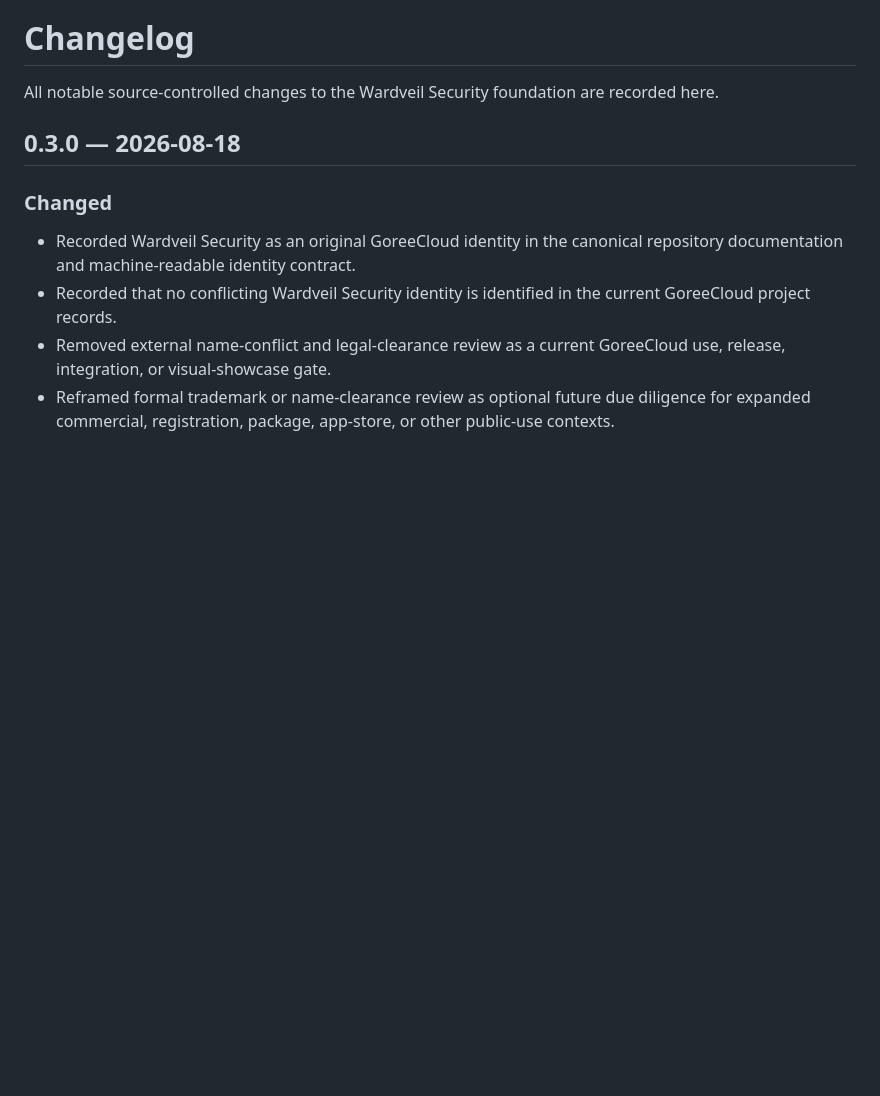
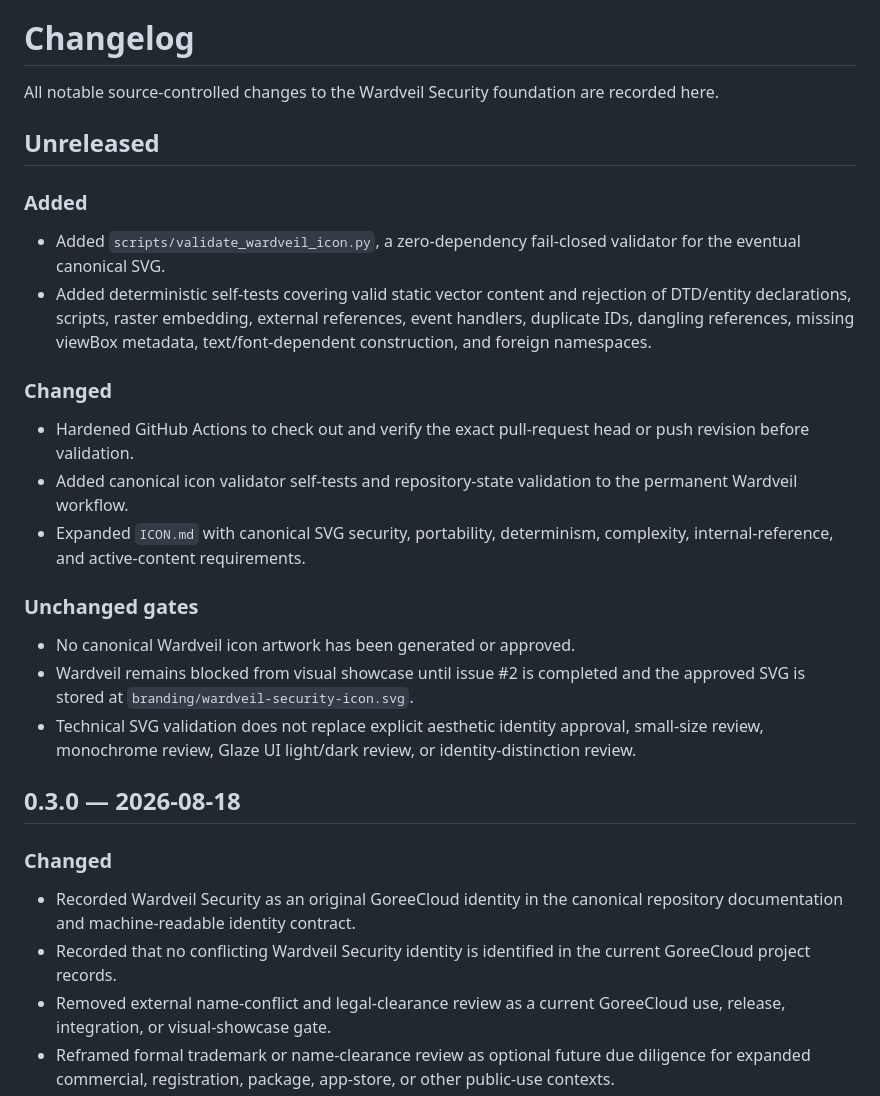
Before and after one commit to GoreeCloud/wardveil, a Markdown page: CHANGELOG.md, the part around the change. Drawn GitHub-style; blank space fills up the shorter version.

Commit message:
Record pending Wardveil icon acceptance hardening

```diff
--- a/CHANGELOG.md
+++ b/CHANGELOG.md
@@ -1,6 +1,25 @@
 # Changelog
 
 All notable source-controlled changes to the Wardveil Security foundation are recorded here.
+
+## Unreleased
+
+### Added
+
+- Added `scripts/validate_wardveil_icon.py`, a zero-dependency fail-closed validator for the eventual canonical SVG.
+- Added deterministic self-tests covering valid static vector content and rejection of DTD/entity declarations, scripts, raster embedding, external references, event handlers, duplicate IDs, dangling references, missing viewBox metadata, text/font-dependent construction, and foreign namespaces.
+
+### Changed
+
+- Hardened GitHub Actions to check out and verify the exact pull-request head or push revision before validation.
+- Added canonical icon validator self-tests and repository-state validation to the permanent Wardveil workflow.
+- Expanded `ICON.md` with canonical SVG security, portability, determinism, complexity, internal-reference, and active-content requirements.
+
+### Unchanged gates
+
+- No canonical Wardveil icon artwork has been generated or approved.
+- Wardveil remains blocked from visual showcase until issue #2 is completed and the approved SVG is stored at `branding/wardveil-security-icon.svg`.
+- Technical SVG validation does not replace explicit aesthetic identity approval, small-size review, monochrome review, Glaze UI light/dark review, or identity-distinction review.
 
 ## 0.3.0 — 2026-08-18
 
```
